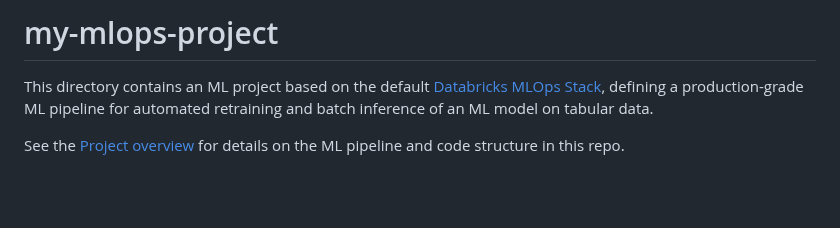
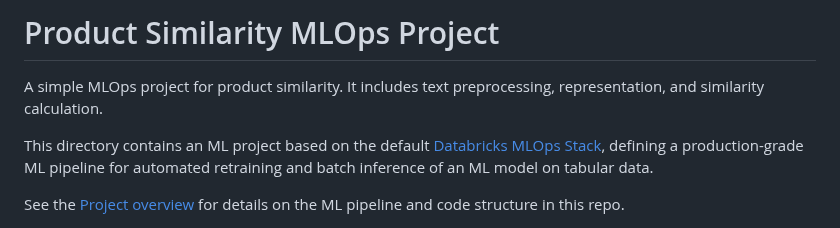
Before and after one commit to FabioTomaz/ProductSimilarityMLOps, a Markdown page: README.md, the part around the change. Rendered like a GitHub page; blank space fills up the shorter version.

```diff
--- a/README.md
+++ b/README.md
@@ -1,4 +1,6 @@
-# my-mlops-project
+# Product Similarity MLOps Project
+
+A simple MLOps project for product similarity. It includes text preprocessing, representation, and similarity calculation.
 
 This directory contains an ML project based on the default
 [Databricks MLOps Stack](https://github.com/databricks/mlops-stack),
```
